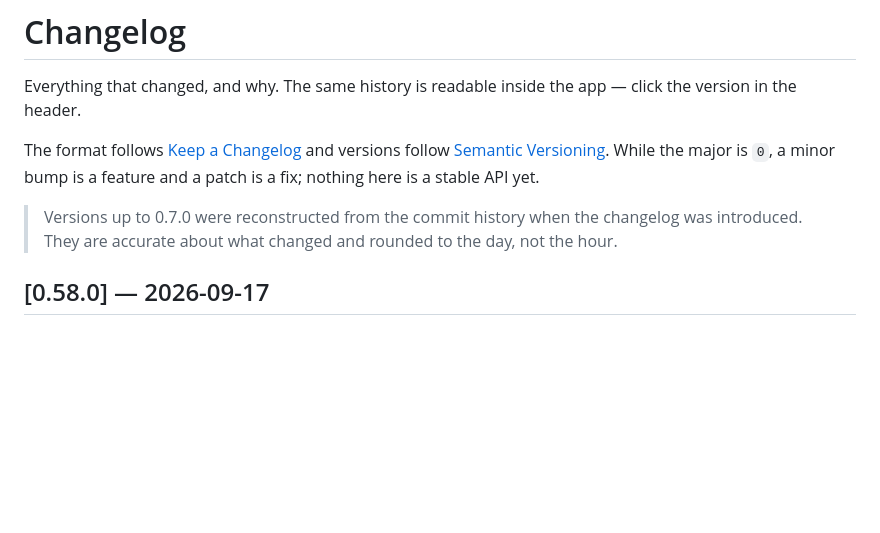
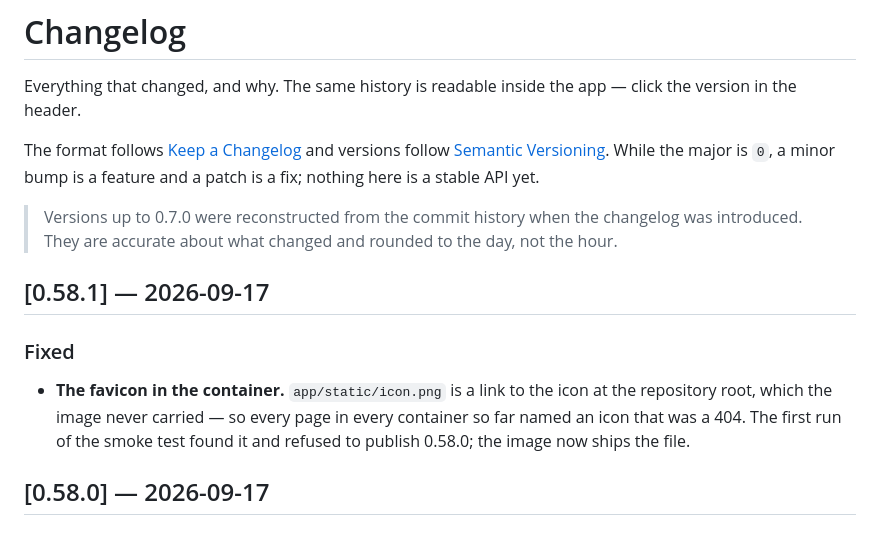
Before and after one commit to halvar20000/wealth-dashboard, a Markdown page: CHANGELOG.md, the part around the change. Rendered like a GitHub page; blank space fills up the shorter version.

Commit message:
0.58.1 in the changelog
The previous commit bumped the version without its entry; the build
refuses that, rightly.

Co-Authored-By: Claude Opus 5 (1M context) <noreply@anthropic.com>

```diff
--- a/CHANGELOG.md
+++ b/CHANGELOG.md
@@ -10,6 +10,15 @@ minor bump is a feature and a patch is a fix; nothing here is a stable API yet.
 > Versions up to 0.7.0 were reconstructed from the commit history when the
 > changelog was introduced. They are accurate about what changed and rounded to
 > the day, not the hour.
+
+## [0.58.1] — 2026-09-17
+
+### Fixed
+- **The favicon in the container.** `app/static/icon.png` is a link
+  to the icon at the repository root, which the image never carried —
+  so every page in every container so far named an icon that was a
+  404. The first run of the smoke test found it and refused to
+  publish 0.58.0; the image now ships the file.
 
 ## [0.58.0] — 2026-09-17
 
```
